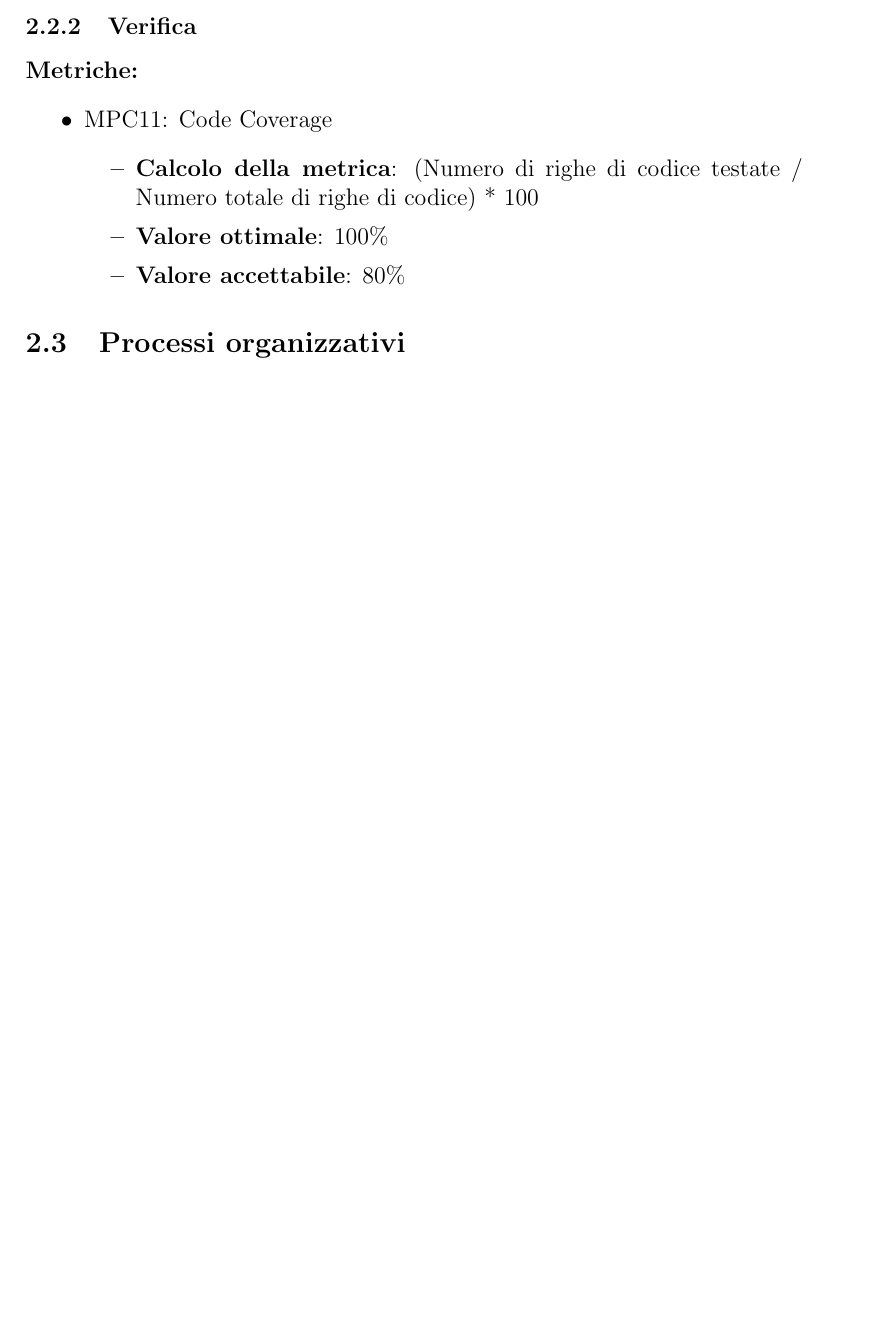
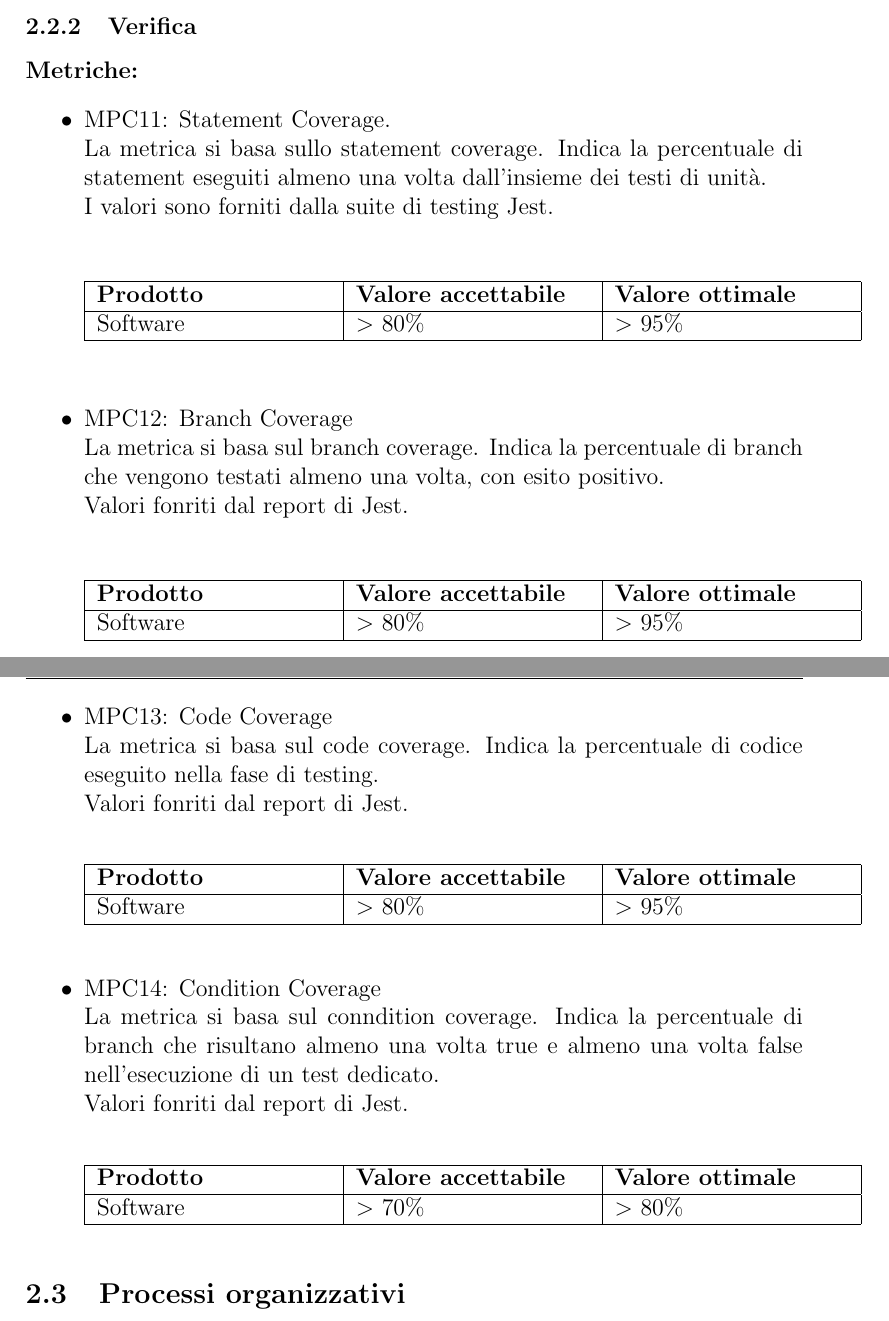
Before and after one commit to SWEllfish14/docs, a LaTeX document (piano_di_qualifica/piano_di_qualifica_v1.0.1.tex): part of page 6 of 11 before the commit and two parts of pages 6 and 7 of 12 after it, the two joined at a grey line, cut so that both start at the same text, the shorter picture padded with empty space. Compiled offline with pdfLaTeX.

Commit message:
Aggiunte metriche di verifica

```diff
--- a/piano_di_qualifica/piano_di_qualifica_v1.0.0.tex
+++ b/piano_di_qualifica/piano_di_qualifica_v1.0.1.tex
@@ -151,13 +152,69 @@ Il documento non ha una funzione descrittiva, la definizione delle metriche indi
 
 \textbf{Metriche:}
 \begin{itemize}
-	\item MPC11: Code Coverage
-	      \begin{itemize}
-		      \item \textbf{Calcolo della metrica}:  (Numero di righe di codice testate / Numero totale di righe di codice) * 100
-		      \item \textbf{Valore ottimale}: 100\%
-		      \item \textbf{Valore accettabile}: 80\%
-	      \end{itemize}
+\item MPC11: Statement Coverage. \\
+La metrica si basa sullo statement coverage.
+Indica la percentuale di statement eseguiti almeno una volta dall'insieme dei testi di unità.\\
+ I valori sono forniti dalla suite di testing Jest.
+
+\begin{center}
+	\begin{tabularx}{\textwidth}{|X|X|X|}
+		\hline
+		\textbf{Prodotto} & \textbf{Valore accettabile } & \textbf{Valore ottimale } \\
+		\hline
+		Software          & $>$ 80\%                     & $>$ 95\%                     \\
+		\hline
+	\end{tabularx}\\[8pt]
+	\mbox{}\\
+\end{center}
+
+\item MPC12: Branch Coverage \\
+La metrica si basa sul branch coverage. Indica la percentuale di branch che vengono testati almeno una volta, con esito positivo. \\
+Valori fonriti dal report di Jest.
+
+\begin{center}
+	\begin{tabularx}{\textwidth}{|X|X|X|}
+		\hline
+		\textbf{Prodotto} & \textbf{Valore accettabile } & \textbf{Valore ottimale } \\
+		\hline
+		Software          & $>$ 80\%                     & $>$ 95\%                     \\
+		\hline
+	\end{tabularx}\\[8pt]
+	\mbox{}\\
+\end{center}
+
+\item MPC13: Code Coverage \\
+La metrica si basa sul code coverage. Indica la percentuale di codice eseguito nella fase di testing. \\
+Valori fonriti dal report di Jest.
+
+\begin{center}
+	\begin{tabularx}{\textwidth}{|X|X|X|}
+		\hline
+		\textbf{Prodotto} & \textbf{Valore accettabile } & \textbf{Valore ottimale } \\
+		\hline
+		Software          & $>$ 80\%                     & $>$ 95\%                     \\
+		\hline
+	\end{tabularx}\\[8pt]
+	\mbox{}\\
+\end{center}
+
+\item MPC14: Condition Coverage \\
+La metrica si basa sul conndition coverage. Indica la percentuale di branch che risultano almeno una volta true e almeno una volta false nell'esecuzione di un test dedicato. \\
+Valori fonriti dal report di Jest.
+
+\begin{center}
+	\begin{tabularx}{\textwidth}{|X|X|X|}
+		\hline
+		\textbf{Prodotto} & \textbf{Valore accettabile } & \textbf{Valore ottimale } \\
+		\hline
+		Software          & $>$ 70\%                     & $>$ 80\%                     \\
+		\hline
+	\end{tabularx}\\[8pt]
+	\mbox{}\\
+\end{center}
+
 \end{itemize}
+
 
 \subsection{Processi organizzativi}
 
```
Also changed, not shown: piano_di_qualifica/piano_di_qualifica_v1.0.1.tex (3 more changed lines).
